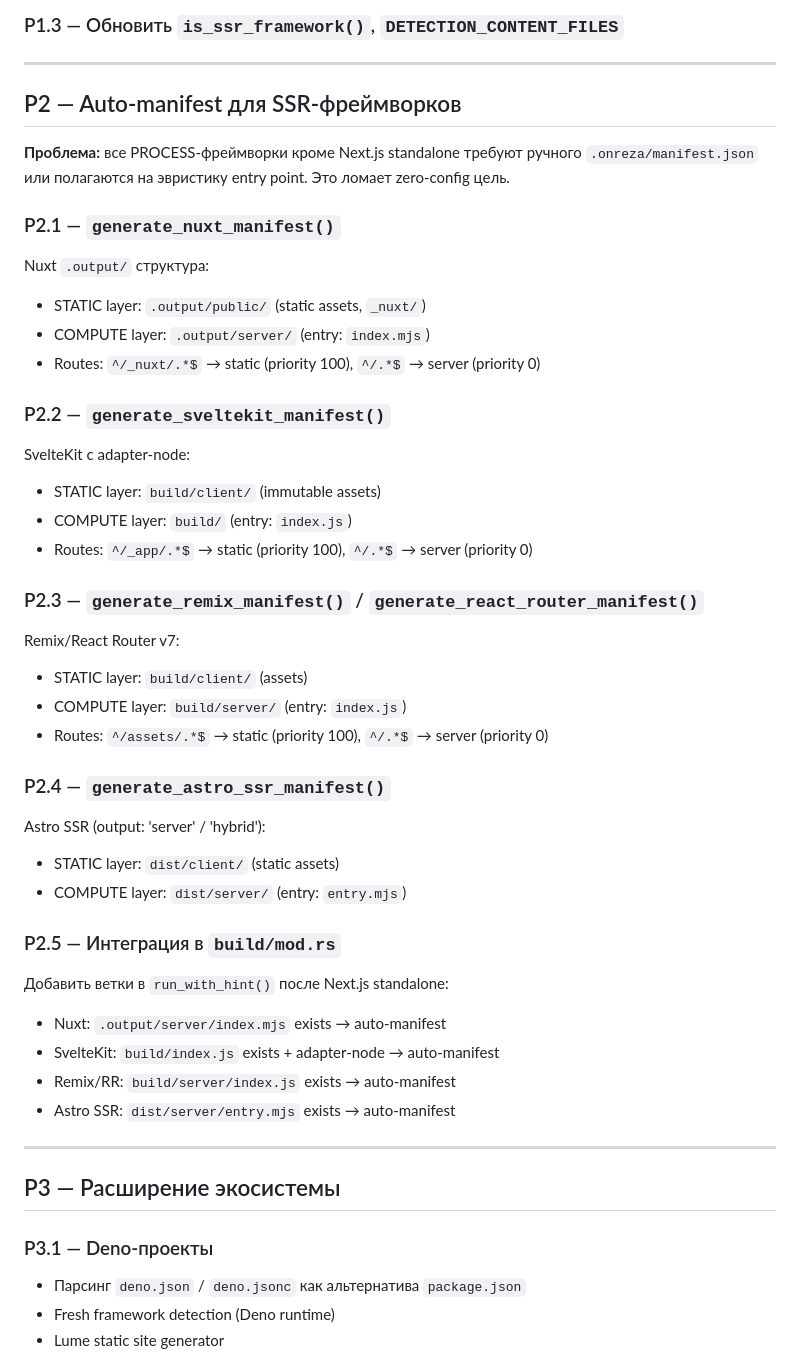
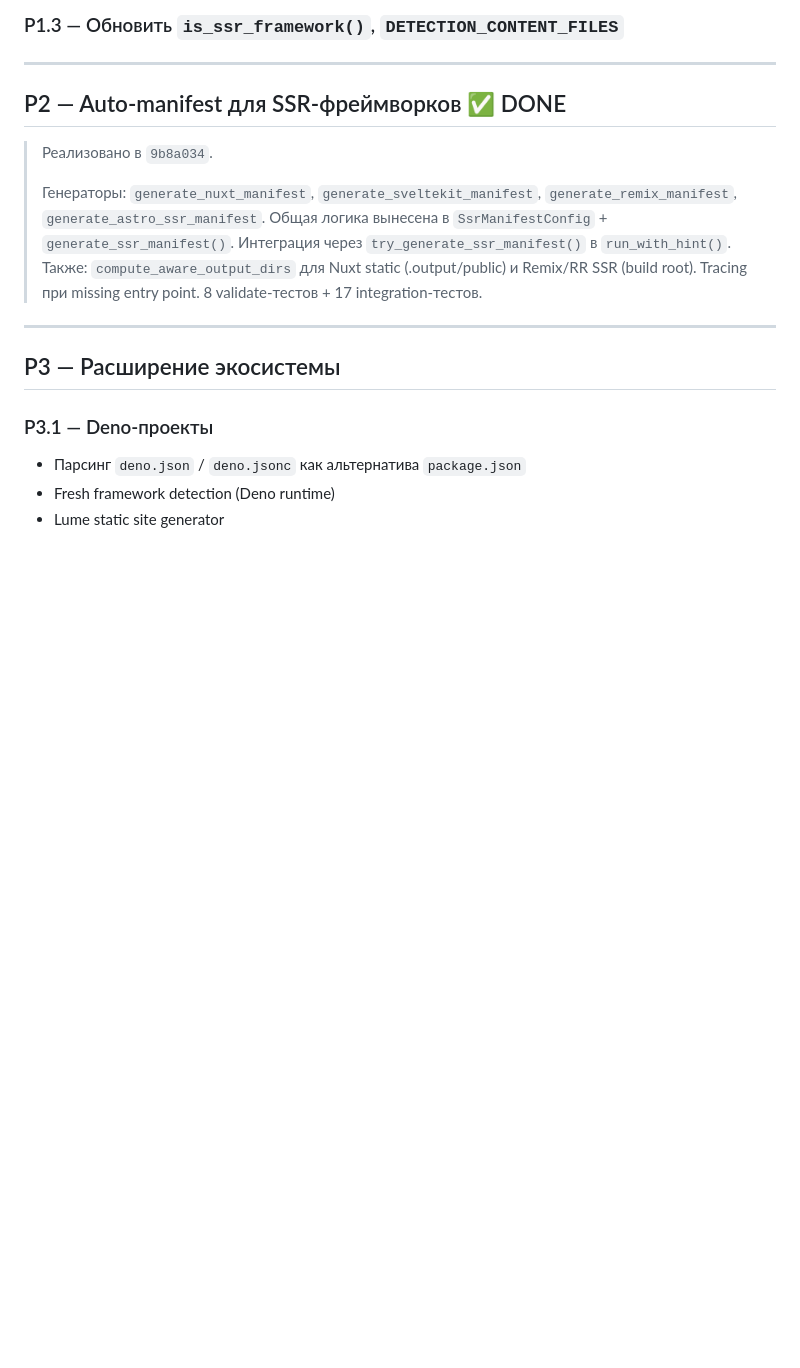
Before and after one commit to ONREZA/nrz-cli, a Markdown page: ROADMAP.md, the part around one of its changes. Rendered like a GitHub page; blank space fills up the shorter version.

Commit message:
docs: mark P0 and P2 as done in ROADMAP.md
Co-Authored-By: Claude Opus 4.6 <noreply@anthropic.com>

```diff
--- a/ROADMAP.md
+++ b/ROADMAP.md
@@ -104,44 +48,15 @@ Express/Fastify/Koa/H3 — entry определяется через `main`/`mod
 
 ---
 
-## P2 — Auto-manifest для SSR-фреймворков
+## P2 — Auto-manifest для SSR-фреймворков ✅ DONE
 
-**Проблема:** все PROCESS-фреймворки кроме Next.js standalone требуют ручного `.onreza/manifest.json` или полагаются на эвристику entry point. Это ломает zero-config цель.
-
-### P2.1 — `generate_nuxt_manifest()`
-
-Nuxt `.output/` структура:
-- STATIC layer: `.output/public/` (static assets, `_nuxt/`)
-- COMPUTE layer: `.output/server/` (entry: `index.mjs`)
-- Routes: `^/_nuxt/.*$` → static (priority 100), `^/.*$` → server (priority 0)
-
-### P2.2 — `generate_sveltekit_manifest()`
-
-SvelteKit с adapter-node:
-- STATIC layer: `build/client/` (immutable assets)
-- COMPUTE layer: `build/` (entry: `index.js`)
-- Routes: `^/_app/.*$` → static (priority 100), `^/.*$` → server (priority 0)
-
-### P2.3 — `generate_remix_manifest()` / `generate_react_router_manifest()`
-
-Remix/React Router v7:
-- STATIC layer: `build/client/` (assets)
-- COMPUTE layer: `build/server/` (entry: `index.js`)
-- Routes: `^/assets/.*$` → static (priority 100), `^/.*$` → server (priority 0)
-
-### P2.4 — `generate_astro_ssr_manifest()`
-
-Astro SSR (output: 'server' / 'hybrid'):
-- STATIC layer: `dist/client/` (static assets)
-- COMPUTE layer: `dist/server/` (entry: `entry.mjs`)
-
-### P2.5 — Интеграция в `build/mod.rs`
-
-Добавить ветки в `run_with_hint()` после Next.js standalone:
-- Nuxt: `.output/server/index.mjs` exists → auto-manifest
-- SvelteKit: `build/index.js` exists + adapter-node → auto-manifest
-- Remix/RR: `build/server/index.js` exists → auto-manifest
-- Astro SSR: `dist/server/entry.mjs` exists → auto-manifest
+> Реализовано в `9b8a034`.
+>
+> Генераторы: `generate_nuxt_manifest`, `generate_sveltekit_manifest`, `generate_remix_manifest`, `generate_astro_ssr_manifest`.
+> Общая логика вынесена в `SsrManifestConfig` + `generate_ssr_manifest()`.
+> Интеграция через `try_generate_ssr_manifest()` в `run_with_hint()`.
+> Также: `compute_aware_output_dirs` для Nuxt static (.output/public) и Remix/RR SSR (build root).
+> Tracing при missing entry point. 8 validate-тестов + 17 integration-тестов.
 
 ---
 
```
Also changed, not shown: other parts of ROADMAP.md (+7 -63 lines).
